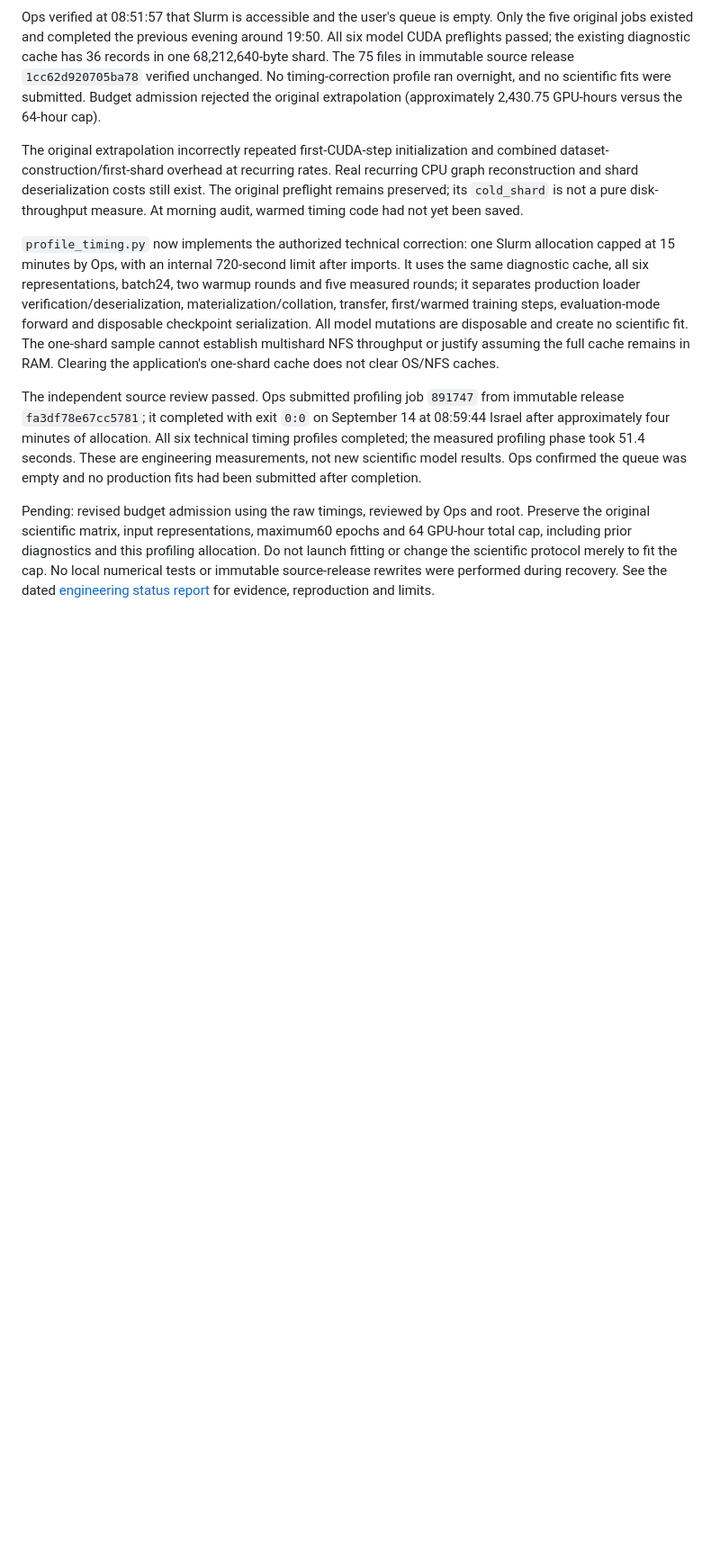
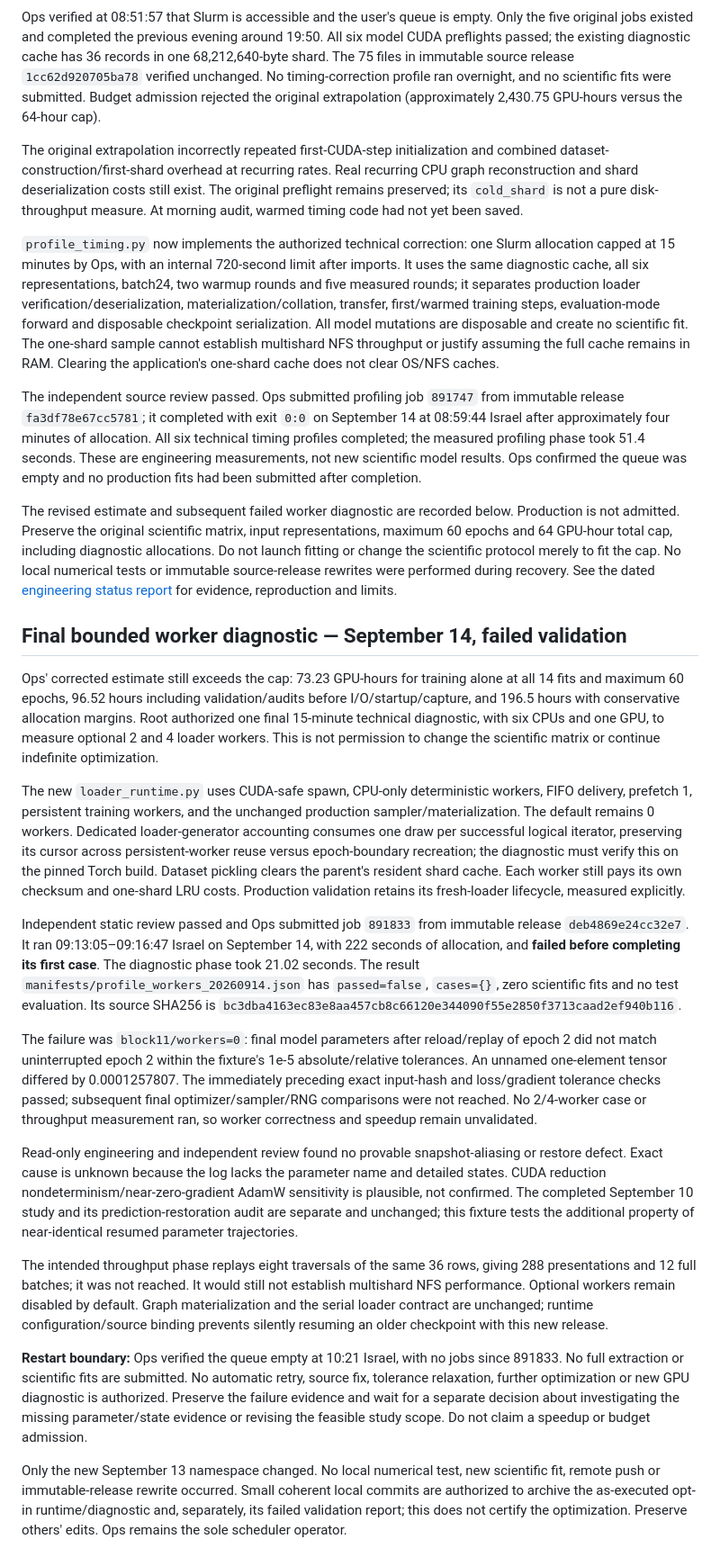
Before and after one commit to noyahoch/Polygraph, a Markdown page: pilots/layer_screen_20260913/STATE.md, the part around one of its changes. Shown at 90% size. Rendered like a GitHub page; blank space fills up the shorter version.

Commit message:
docs: record worker diagnostic failure and stop boundary
Record job 891833 failing in the workers=0 resume trajectory check before parallel-worker or timing cases, preserve evidence hashes, and distinguish observed failure from unconfirmed numerical causes. No speedup or production admission is claimed; the queue was empty at 10:21 Israel. Preserve the local-commit-only policy and separate completed September 10 evidence.

```diff
--- a/pilots/layer_screen_20260913/STATE.md
+++ b/pilots/layer_screen_20260913/STATE.md
@@ -20,4 +20,22 @@ The original extrapolation incorrectly repeated first-CUDA-step initialization a
 
 The independent source review passed. Ops submitted profiling job `891747` from immutable release `fa3df78e67cc5781`; it completed with exit `0:0` on September 14 at 08:59:44 Israel after approximately four minutes of allocation. All six technical timing profiles completed; the measured profiling phase took 51.4 seconds. These are engineering measurements, not new scientific model results. Ops confirmed the queue was empty and no production fits had been submitted after completion.
 
-Pending: revised budget admission using the raw timings, reviewed by Ops and root. Preserve the original scientific matrix, input representations, maximum60 epochs and 64 GPU-hour total cap, including prior diagnostics and this profiling allocation. Do not launch fitting or change the scientific protocol merely to fit the cap. No local numerical tests or immutable source-release rewrites were performed during recovery. See the dated [engineering status report](../../docs/experiments/september13/ENGINEERING_STATUS_20260914.md) for evidence, reproduction and limits.
+The revised estimate and subsequent failed worker diagnostic are recorded below. Production is not admitted. Preserve the original scientific matrix, input representations, maximum 60 epochs and 64 GPU-hour total cap, including diagnostic allocations. Do not launch fitting or change the scientific protocol merely to fit the cap. No local numerical tests or immutable source-release rewrites were performed during recovery. See the dated [engineering status report](../../docs/experiments/september13/ENGINEERING_STATUS_20260914.md) for evidence, reproduction and limits.
+
+## Final bounded worker diagnostic — September 14, failed validation
+
+Ops' corrected estimate still exceeds the cap: 73.23 GPU-hours for training alone at all 14 fits and maximum 60 epochs, 96.52 hours including validation/audits before I/O/startup/capture, and 196.5 hours with conservative allocation margins. Root authorized one final 15-minute technical diagnostic, with six CPUs and one GPU, to measure optional 2 and 4 loader workers. This is not permission to change the scientific matrix or continue indefinite optimization.
+
+The new `loader_runtime.py` uses CUDA-safe spawn, CPU-only deterministic workers, FIFO delivery, prefetch 1, persistent training workers, and the unchanged production sampler/materialization. The default remains 0 workers. Dedicated loader-generator accounting consumes one draw per successful logical iterator, preserving its cursor across persistent-worker reuse versus epoch-boundary recreation; the diagnostic must verify this on the pinned Torch build. Dataset pickling clears the parent's resident shard cache. Each worker still pays its own checksum and one-shard LRU costs. Production validation retains its fresh-loader lifecycle, measured explicitly.
+
+Independent static review passed and Ops submitted job `891833` from immutable release `deb4869e24cc32e7`. It ran 09:13:05–09:16:47 Israel on September 14, with 222 seconds of allocation, and **failed before completing its first case**. The diagnostic phase took 21.02 seconds. The result `manifests/profile_workers_20260914.json` has `passed=false`, `cases={}`, zero scientific fits and no test evaluation. Its source SHA256 is `bc3dba4163ec83e8aa457cb8c66120e344090f55e2850f3713caad2ef940b116`.
+
+The failure was `block11/workers=0`: final model parameters after reload/replay of epoch 2 did not match uninterrupted epoch 2 within the fixture's 1e-5 absolute/relative tolerances. An unnamed one-element tensor differed by 0.0001257807. The immediately preceding exact input-hash and loss/gradient tolerance checks passed; subsequent final optimizer/sampler/RNG comparisons were not reached. No 2/4-worker case or throughput measurement ran, so worker correctness and speedup remain unvalidated.
+
+Read-only engineering and independent review found no provable snapshot-aliasing or restore defect. Exact cause is unknown because the log lacks the parameter name and detailed states. CUDA reduction nondeterminism/near-zero-gradient AdamW sensitivity is plausible, not confirmed. The completed September 10 study and its prediction-restoration audit are separate and unchanged; this fixture tests the additional property of near-identical resumed parameter trajectories.
+
+The intended throughput phase replays eight traversals of the same 36 rows, giving 288 presentations and 12 full batches; it was not reached. It would still not establish multishard NFS performance. Optional workers remain disabled by default. Graph materialization and the serial loader contract are unchanged; runtime configuration/source binding prevents silently resuming an older checkpoint with this new release.
+
+**Restart boundary:** Ops verified the queue empty at 10:21 Israel, with no jobs since 891833. No full extraction or scientific fits are submitted. No automatic retry, source fix, tolerance relaxation, further optimization or new GPU diagnostic is authorized. Preserve the failure evidence and wait for a separate decision about investigating the missing parameter/state evidence or revising the feasible study scope. Do not claim a speedup or budget admission.
+
+Only the new September 13 namespace changed. No local numerical test, new scientific fit, remote push or immutable-release rewrite occurred. Small coherent local commits are authorized to archive the as-executed opt-in runtime/diagnostic and, separately, its failed validation report; this does not certify the optimization. Preserve others' edits. Ops remains the sole scheduler operator.
```
Also changed, not shown: other parts of pilots/layer_screen_20260913/STATE.md (+1 -1 lines), 1 other file.
